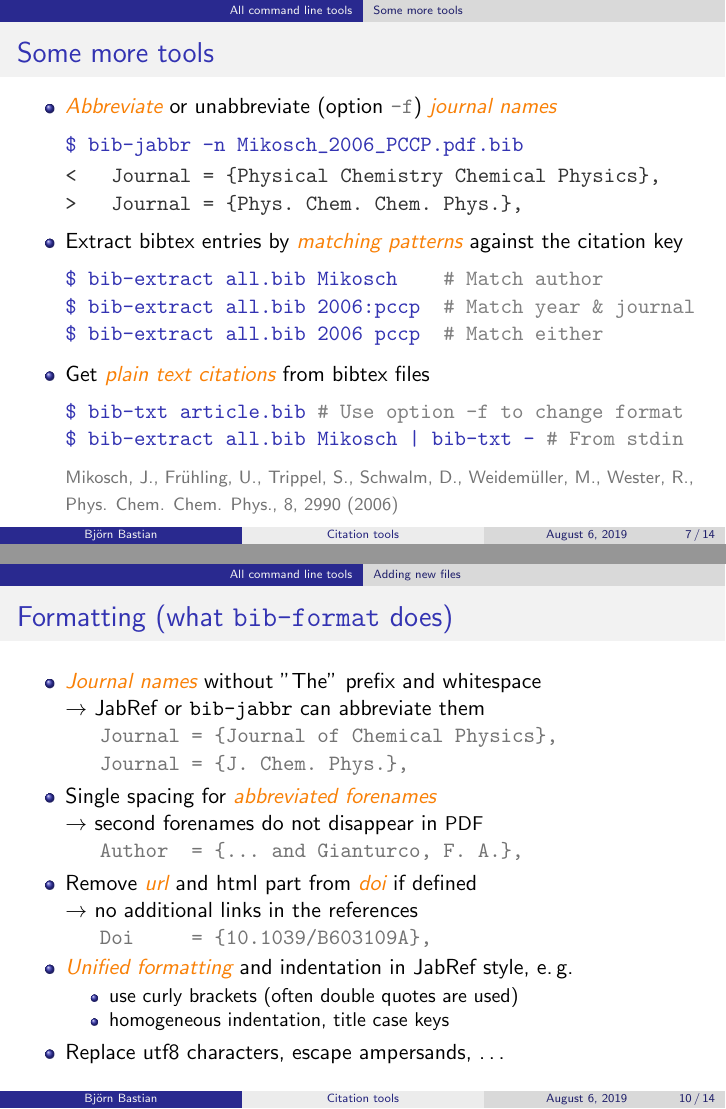
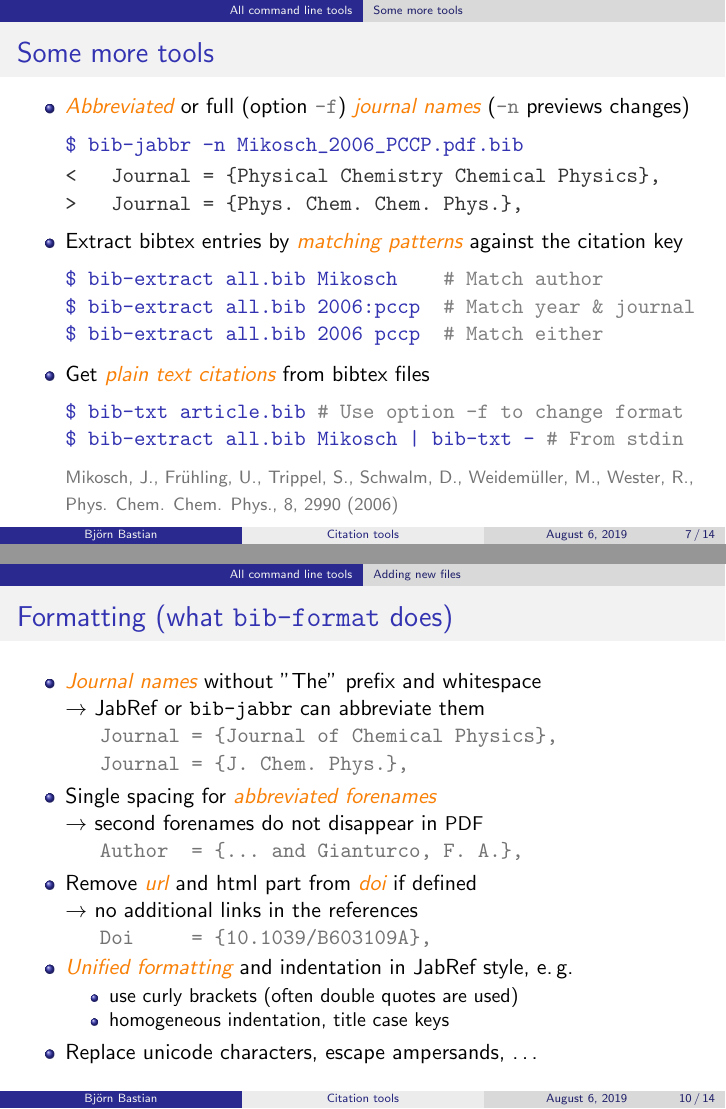
Before and after one commit to basbjo/bibtools, LaTeX slides (master.tex): pages 14 and 17 of 25, joined at a grey line. Compiled offline with pdfLaTeX.

Commit message:
doc: Minor rewordings and explanation to option -n

```diff
--- a/master.tex
+++ b/master.tex
@@ -135,8 +135,8 @@
 \begin{frame}[fragile]{Some more tools}
   \begin{itemize}
 
-    \item \emph{Abbreviate} or unabbreviate
-      (option {\faint\verb!-f!}) \emph{journal names}
+    \item \emph{Abbreviated} or full (option {\faint\verb!-f!})
+      \emph{journal names} ({\faint\verb!-n!} previews changes)
       \bashcmd{cmdline/jabbr/jabbr-1-in.txt}
       \bashout{cmdline/jabbr/jabbr-1-out.txt}
 
@@ -252,7 +252,7 @@
         \item homogeneous indentation, title case keys
       \end{itemize}
 
-    \item Replace utf8 characters, escape ampersands, \ldots
+    \item Replace unicode characters, escape ampersands, \ldots
 
   \end{itemize}
 \end{frame}
```
